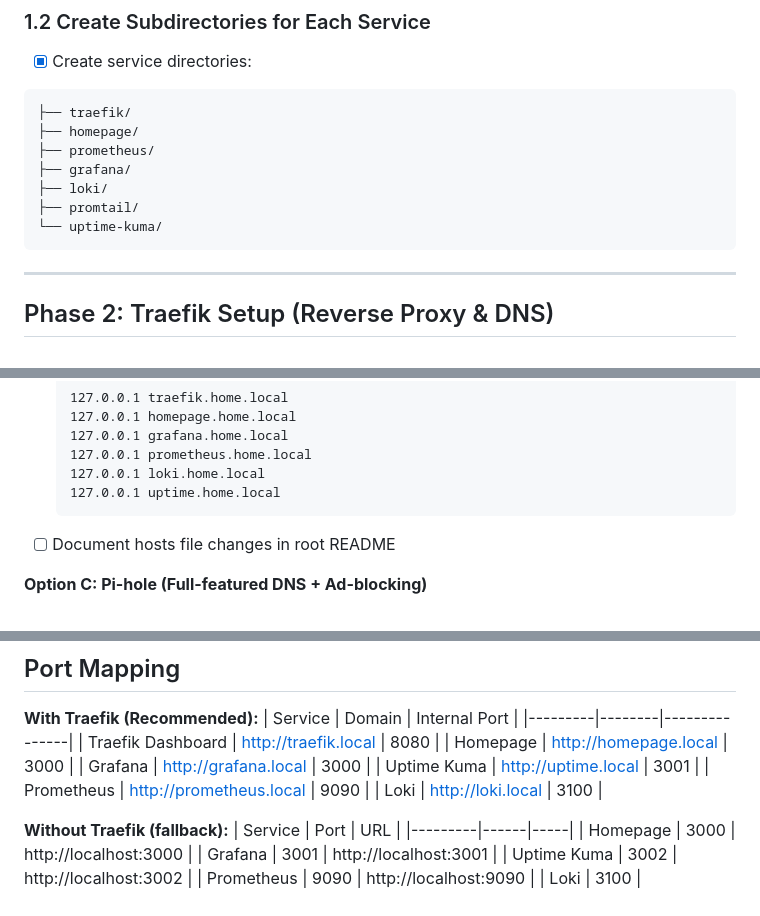
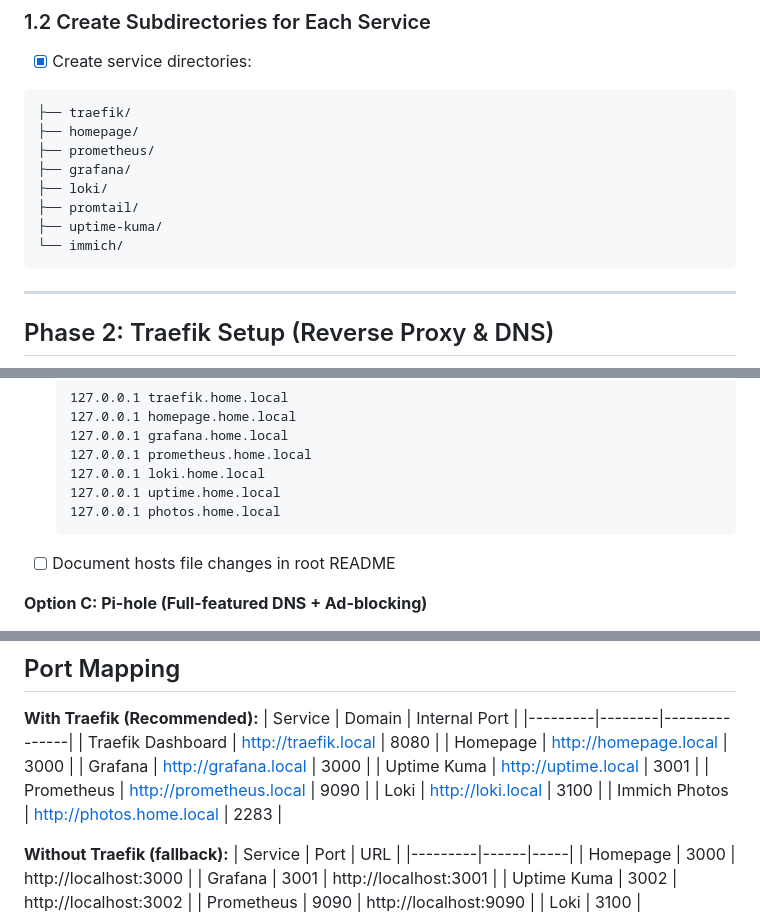
Before and after one commit to ben-miller/cloud-infra, a Markdown page: TODO.md, 3 parts joined by grey strips. Drawn GitHub-style.

Commit message:
Add immich to todo.md

````diff
--- a/TODO.md
+++ b/TODO.md
@@ -19,7 +19,8 @@
 ├── grafana/
 ├── loki/
 ├── promtail/
-└── uptime-kuma/
+├── uptime-kuma/
+└── immich/
 ```
 
 ---
@@ -62,6 +63,7 @@
   127.0.0.1 prometheus.home.local
   127.0.0.1 loki.home.local
   127.0.0.1 uptime.home.local
+  127.0.0.1 photos.home.local
   ```
 - [ ] Document hosts file changes in root README
 
@@ -311,6 +376,7 @@ docker-compose up -d --force-recreate
 | Uptime Kuma | http://uptime.local | 3001 |
 | Prometheus | http://prometheus.local | 9090 |
 | Loki | http://loki.local | 3100 |
+| Immich Photos | http://photos.home.local | 2283 |
 
 **Without Traefik (fallback):**
 | Service | Port | URL |
````
Also changed, not shown: other parts of TODO.md (+64 -1 lines).
